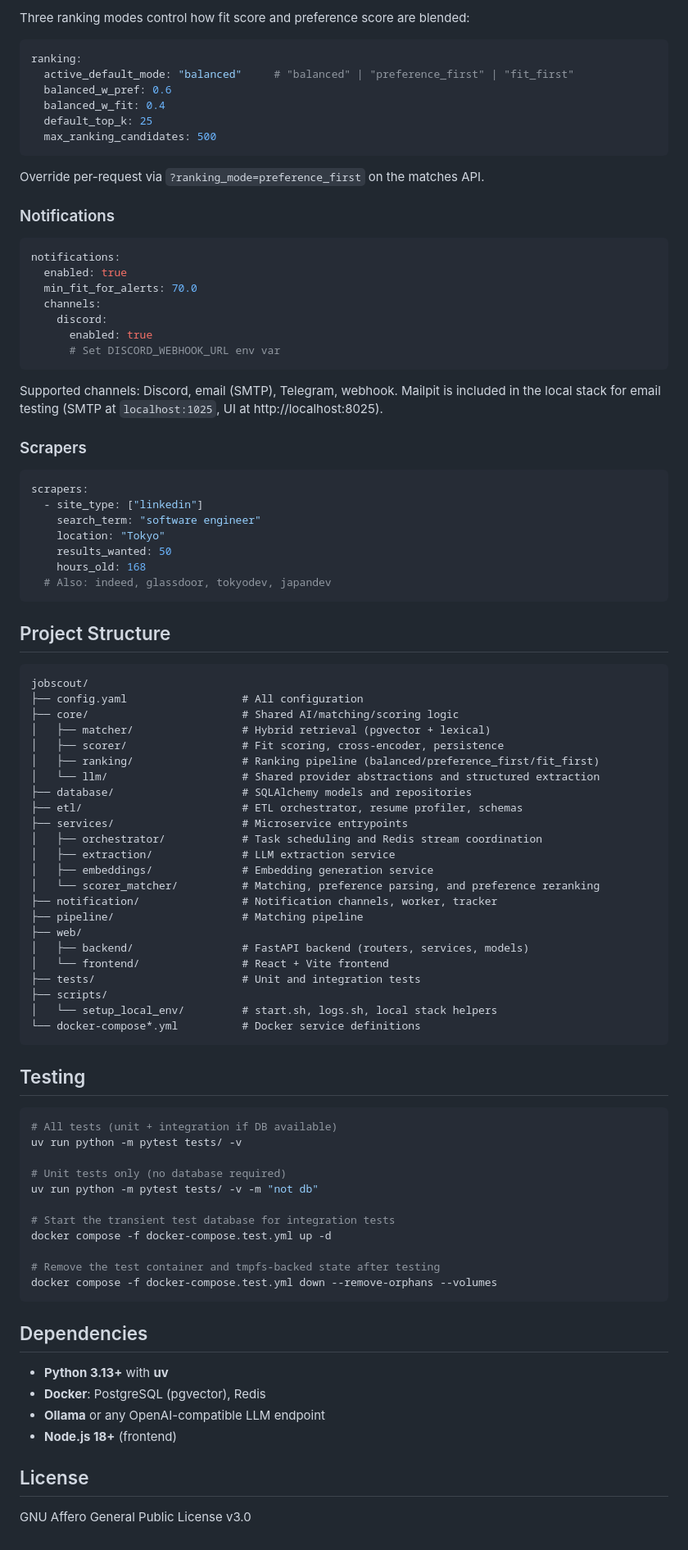
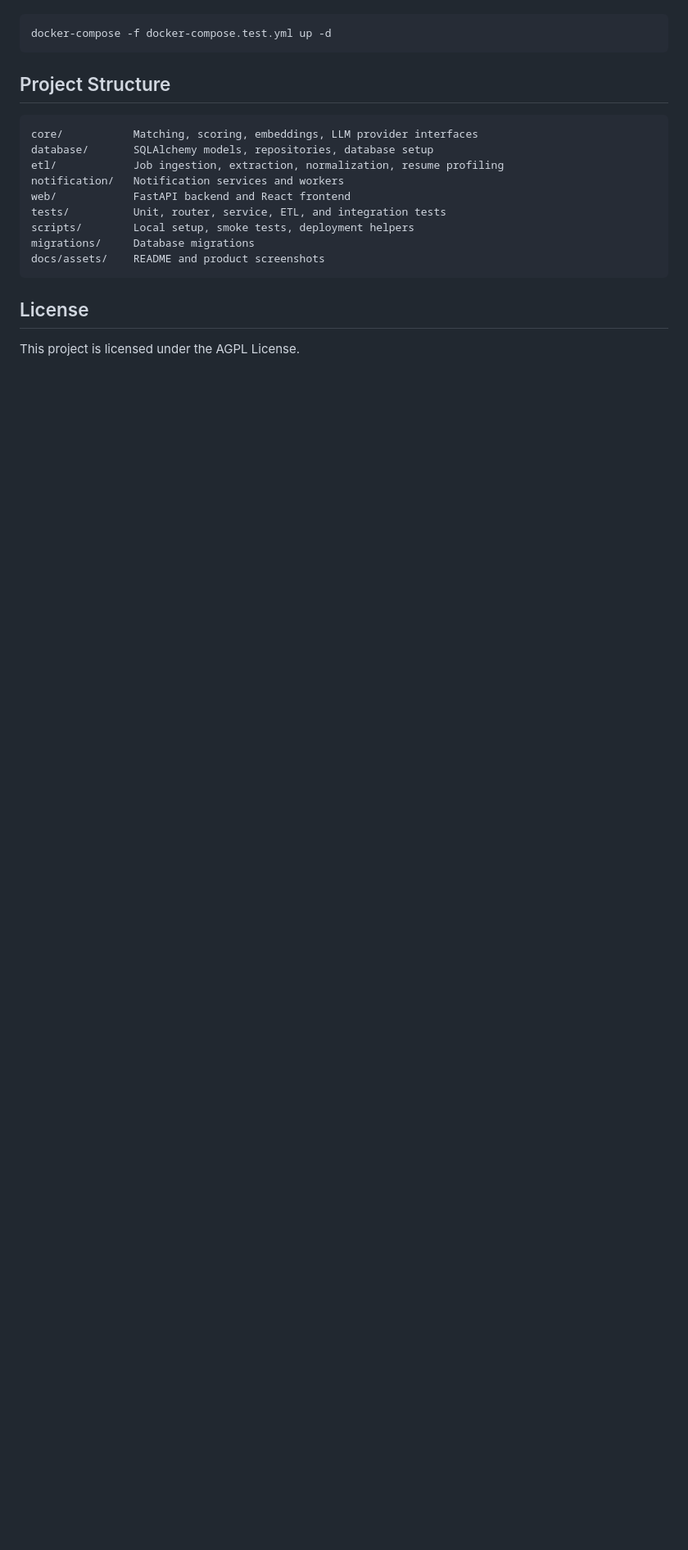
Before and after one commit to sahnsookyung/JobScout, a Markdown page: README.md, the part around one of its changes. Shown at 82% size. Rendered like a GitHub page; blank space fills up the shorter version.

Commit message:
Refresh JobScout UI README

````diff
--- a/README.md
+++ b/README.md
@@ -192,94 +165,22 @@ preferences:
 
-Three ranking modes control how fit score and preference score are blended:
-
-```yaml
-ranking:
-  active_default_mode: "balanced"     # "balanced" | "preference_first" | "fit_first"
-  balanced_w_pref: 0.6
-  balanced_w_fit: 0.4
-  default_top_k: 25
-  max_ranking_candidates: 500
-```
-
-Override per-request via `?ranking_mode=preference_first` on the matches API.
-
-### Notifications
-
-```yaml
-notifications:
-  enabled: true
-  min_fit_for_alerts: 70.0
-  channels:
-    discord:
-      enabled: true
-      # Set DISCORD_WEBHOOK_URL env var
-```
-
-Supported channels: Discord, email (SMTP), Telegram, webhook. Mailpit is included in the local stack for email testing (SMTP at `localhost:1025`, UI at http://localhost:8025).
-
-### Scrapers
-
-```yaml
-scrapers:
-  - site_type: ["linkedin"]
-    search_term: "software engineer"
-    location: "Tokyo"
-    results_wanted: 50
-    hours_old: 168
-  # Also: indeed, glassdoor, tokyodev, japandev
+```bash
+docker-compose -f docker-compose.test.yml up -d
 ```
 
 ## Project Structure
 
+```text
+core/           Matching, scoring, embeddings, LLM provider interfaces
+database/       SQLAlchemy models, repositories, database setup
+etl/            Job ingestion, extraction, normalization, resume profiling
+notification/   Notification services and workers
+web/            FastAPI backend and React frontend
+tests/          Unit, router, service, ETL, and integration tests
+scripts/        Local setup, smoke tests, deployment helpers
+migrations/     Database migrations
+docs/assets/    README and product screenshots
 ```
-jobscout/
-├── config.yaml                  # All configuration
-├── core/                        # Shared AI/matching/scoring logic
-│   ├── matcher/                 # Hybrid retrieval (pgvector + lexical)
-│   ├── scorer/                  # Fit scoring, cross-encoder, persistence
-│   ├── ranking/                 # Ranking pipeline (balanced/preference_first/fit_first)
-│   └── llm/                     # Shared provider abstractions and structured extraction
-├── database/                    # SQLAlchemy models and repositories
-├── etl/                         # ETL orchestrator, resume profiler, schemas
-├── services/                    # Microservice entrypoints
-│   ├── orchestrator/            # Task scheduling and Redis stream coordination
-│   ├── extraction/              # LLM extraction service
-│   ├── embeddings/              # Embedding generation service
-│   └── scorer_matcher/          # Matching, preference parsing, and preference reranking
-├── notification/                # Notification channels, worker, tracker
-├── pipeline/                    # Matching pipeline
-├── web/
-│   ├── backend/                 # FastAPI backend (routers, services, models)
-│   └── frontend/                # React + Vite frontend
-├── tests/                       # Unit and integration tests
-├── scripts/
-│   └── setup_local_env/         # start.sh, logs.sh, local stack helpers
-└── docker-compose*.yml          # Docker service definitions
-```
-
-## Testing
-
-```bash
-# All tests (unit + integration if DB available)
-uv run python -m pytest tests/ -v
-
-# Unit tests only (no database required)
-uv run python -m pytest tests/ -v -m "not db"
-
-# Start the transient test database for integration tests
-docker compose -f docker-compose.test.yml up -d
-
-# Remove the test container and tmpfs-backed state after testing
-docker compose -f docker-compose.test.yml down --remove-orphans --volumes
-```
-
-## Dependencies
-
-- **Python 3.13+** with **uv**
-- **Docker**: PostgreSQL (pgvector), Redis
-- **Ollama** or any OpenAI-compatible LLM endpoint
-- **Node.js 18+** (frontend)
 
 ## License
 
-GNU Affero General Public License v3.0
+This project is licensed under the AGPL License.
````
Also changed, not shown: other parts of README.md (+118 -145 lines), docs/assets/readme-dashboard.png (added), docs/assets/readme-full-jd.png (added), docs/assets/readme-match-details.png (added), 1 other file.
